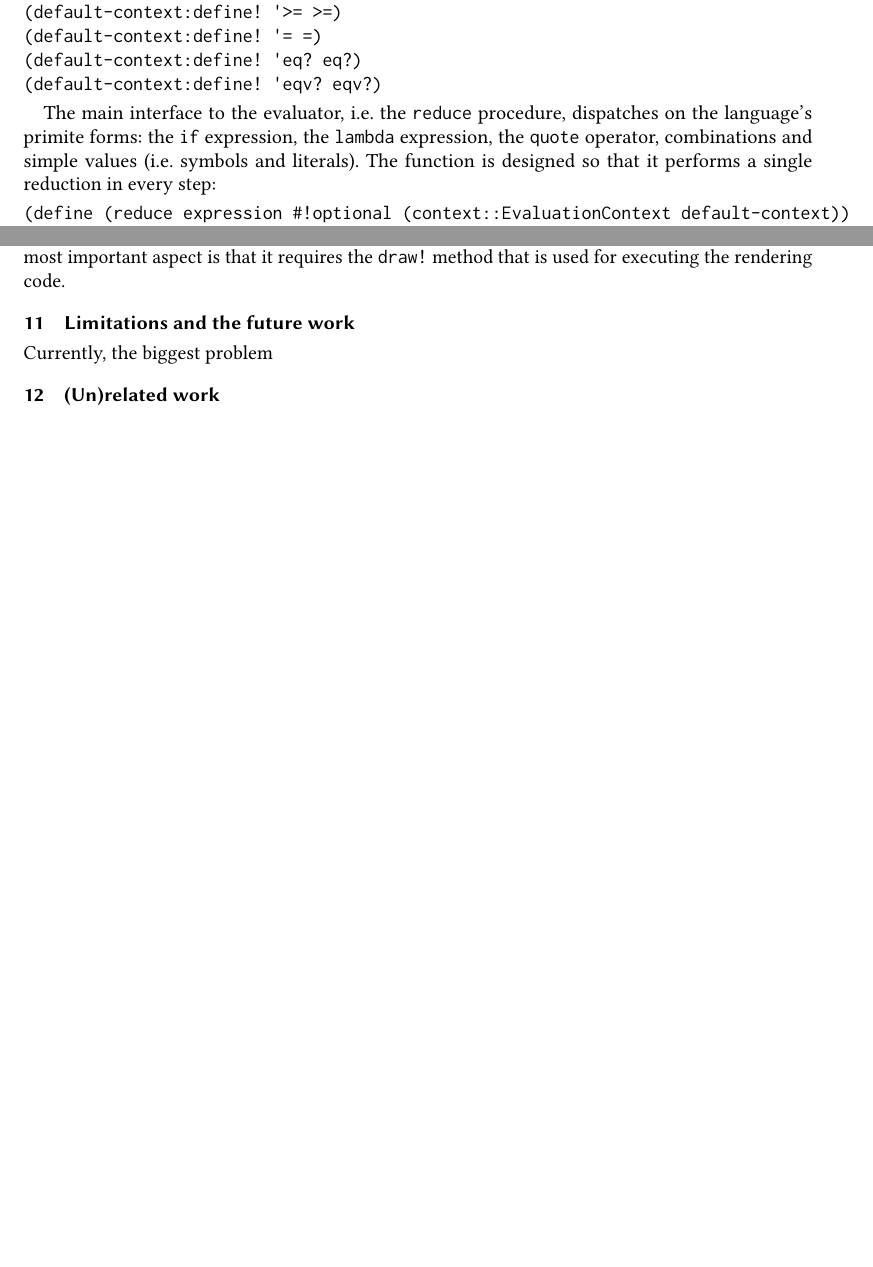
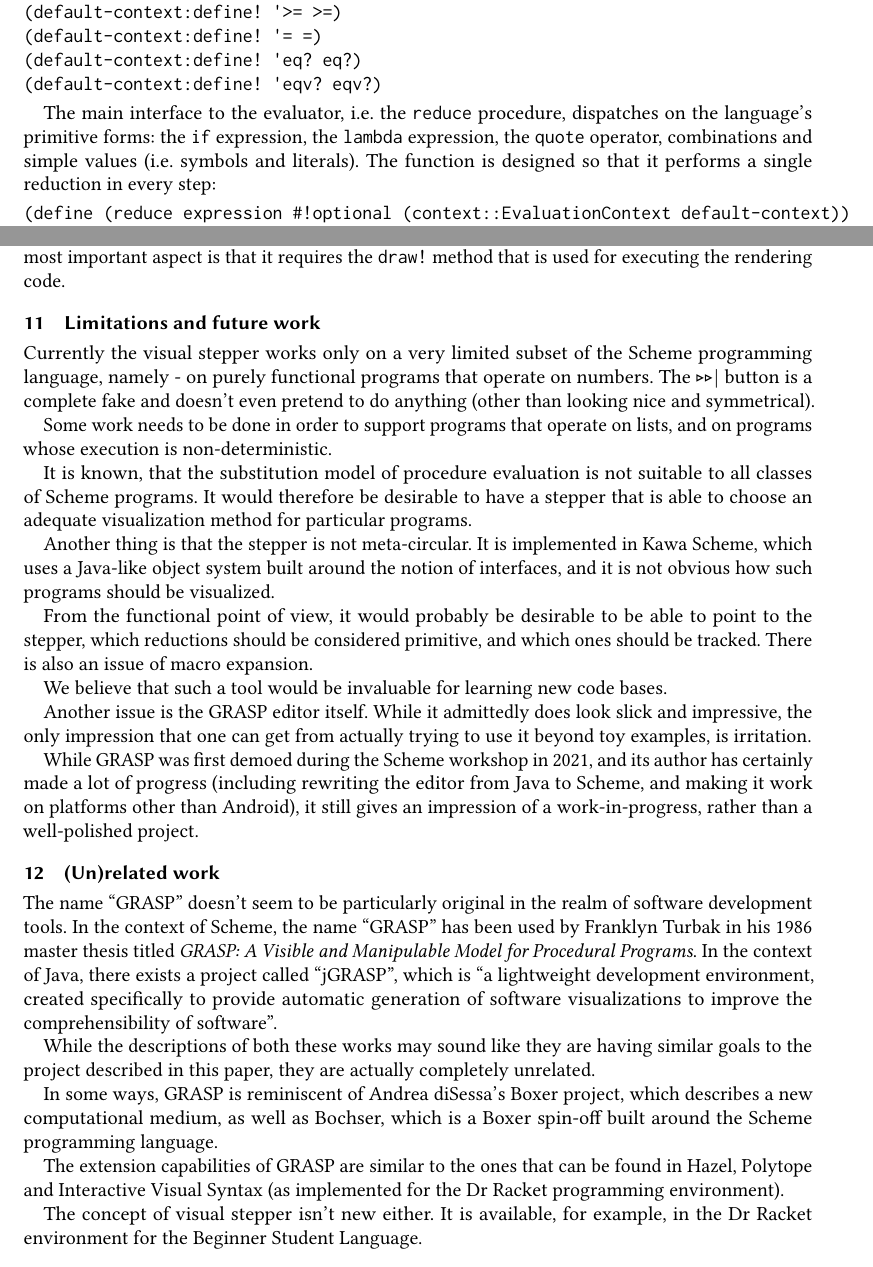
Before and after one commit to panicz/grasp, a LaTeX paper (doc/icfp2024.tex): two parts of pages 5 and 21 of 21, joined at a grey line, cut so that both start at the same text, the shorter picture padded with empty space. Compiled offline with pdfLaTeX.

Commit message:
Most things are done (except references)

```diff
--- a/doc/icfp2024.tex
+++ b/doc/icfp2024.tex
@@ -336,7 +336,7 @@ functions, we need to make them available to the evaluator:
 \end{Snippet}
 
 The main interface to the evaluator, i.e. the \texttt{reduce} procedure,
-dispatches on the language's primite forms: the \texttt{if} expression,
+dispatches on the language's primitive forms: the \texttt{if} expression,
 the \texttt{lambda} expression, the \texttt{quote} operator, combinations
 and simple values (i.e. symbols and literals). The function
 is designed so that it performs a single reduction in every step:
@@ -1392,25 +1401,80 @@ or simply \texttt{width} and \texttt{height}:
   (extent)::Extent)
 \end{Snippet}
 
-\texttt{Element} is probably the most fundamental class in GRASP,
-and it represents every visible component of the document, including
+\texttt{Element} is probably the most fundamental class in GRASP, and
+it represents every visible component of the document, including
 lists, atoms and spaces (with comments). In fact, spaces are the only
 \texttt{Element}s in GRASP that aren't \texttt{Tile}s.
 
-Covering the entire \texttt{Element} interface is beyond the scope
-of this work. From our perspective, the most important aspect
-is that it requires the \texttt{draw!} method that is used for
-executing the rendering code.
+Covering the entire \texttt{Element} interface is beyond the scope of
+this work. From our perspective, the most important aspect is that it
+requires the \texttt{draw!} method that is used for executing the
+rendering code.
 
-\section{Limitations and the future work}
+\section{Limitations and future work}
 
-Currently, the biggest problem
+Currently the visual stepper works only on a very limited subset of
+the Scheme programming language, namely - on purely functional
+programs that operate on numbers. The ▶▶▮ button is a complete fake
+and doesn't even pretend to do anything (other than looking nice and
+symmetrical).
 
+Some work needs to be done in order to support programs that operate
+on lists, and on programs whose execution is non-deterministic.
+
+It is known, that the substitution model of procedure evaluation is
+not suitable to all classes of Scheme programs. It would therefore be
+desirable to have a stepper that is able to choose an adequate
+visualization method for particular programs.
+
+Another thing is that the stepper is not meta-circular. It is
+implemented in Kawa Scheme, which uses a Java-like object system built
+around the notion of interfaces, and it is not obvious how such
+programs should be visualized.
+
+From the functional point of view, it would probably be desirable to be
+able to point to the stepper, which reductions should be considered
+primitive, and which ones should be tracked. There is also an issue
+of macro expansion.
+
+We believe that such a tool would be invaluable for learning new
+code bases.
+
+Another issue is the GRASP editor itself. While it admittedly does
+look slick and impressive, the only impression that one can get from
+actually trying to use it beyond toy examples, is irritation.
+
+While GRASP was first demoed during the Scheme workshop in 2021, and
+its author has certainly made a lot of progress (including rewriting
+the editor from Java to Scheme, and making it work on platforms other
+than Android), it still gives an impression of a work-in-progress,
+rather than a well-polished project.
 
 \section{(Un)related work}
 
+The name ``GRASP'' doesn't seem to be particularly original in the
+realm of software development tools. In the context of Scheme, the
+name ``GRASP'' has been used by Franklyn Turbak in his 1986 master
+thesis titled \textit{GRASP: A Visible and Manipulable Model for
+  Procedural Programs}. In the context of Java, there exists a project
+called ``jGRASP'', which is ``a lightweight development environment,
+created specifically to provide automatic generation of software
+visualizations to improve the comprehensibility of software''.
 
+While the descriptions of both these works may sound like they are
+having similar goals to the project described in this paper, they are
+actually completely unrelated.
 
+In some ways, GRASP is reminiscent of Andrea diSessa's Boxer project,
+which describes a new computational medium, as well as Bochser, which
+is a Boxer spin-off built around the Scheme programming language.
 
+The extension capabilities of GRASP are similar to the ones that can
+be found in Hazel, Polytope and Interactive Visual Syntax (as
+implemented for the Dr Racket programming environment).
+
+The concept of visual stepper isn't new either. It is available, for
+example, in the Dr Racket environment for the Beginner Student
+Language.
 
 \end{document}
```
Also changed, not shown: doc/icfp2024.tex (109 more changed lines).
